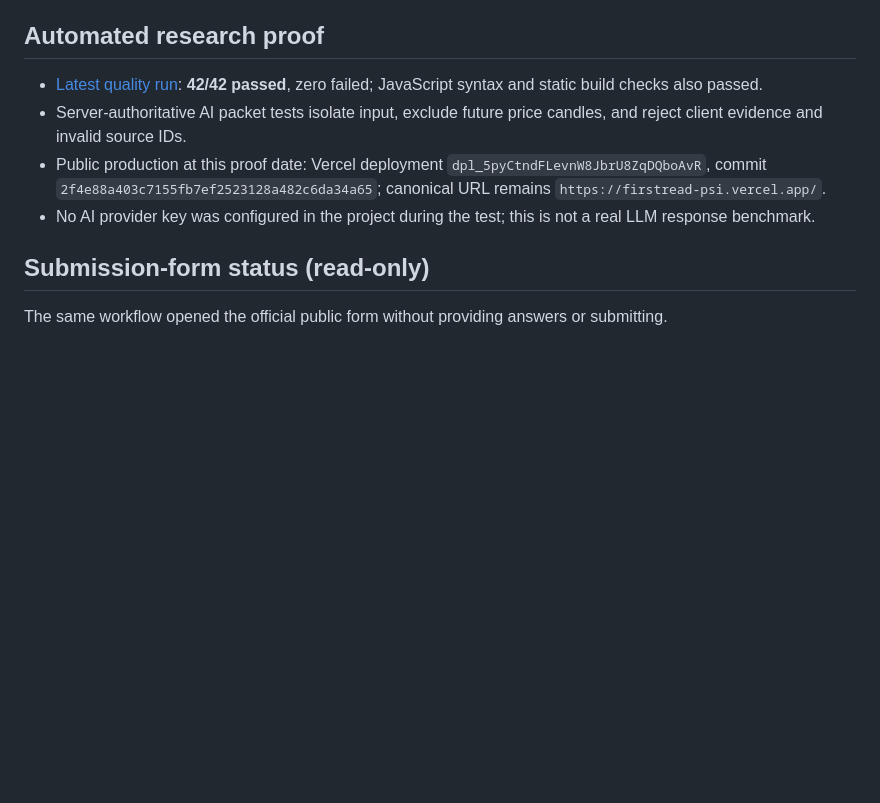
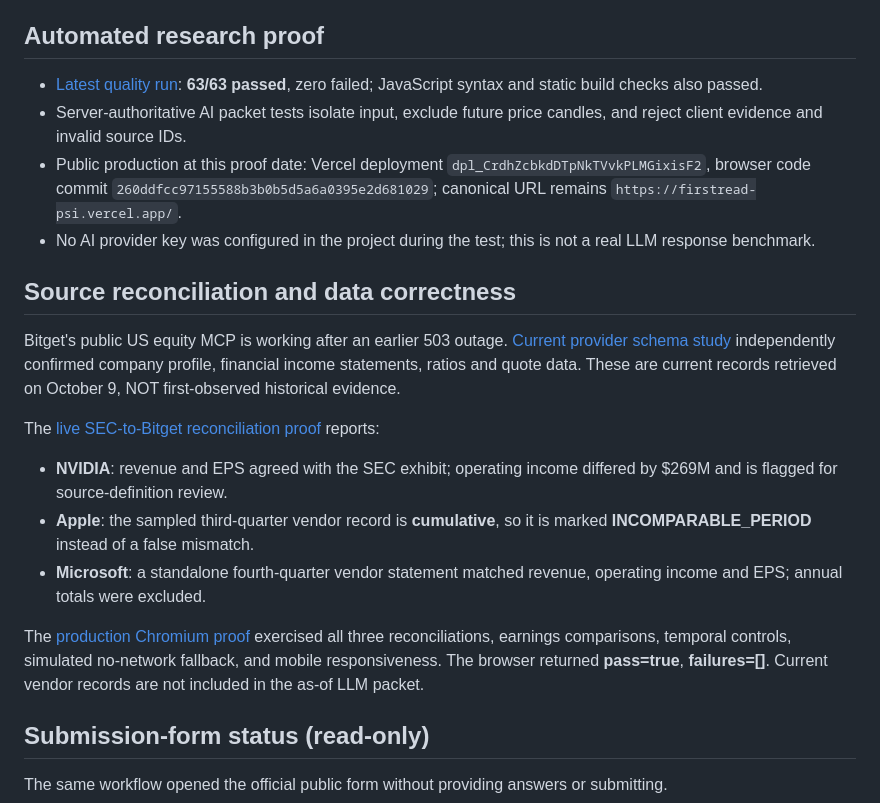
Before and after one commit to Iniwura/firstread, a Markdown page: PRODUCTION_PROOF.md, the part around one of its changes. Rendered like a GitHub page; blank space fills up the shorter version.

Commit message:
proof: final browser, expanded tests and three honest live Bitget reconciliation outcomes

```diff
--- a/PRODUCTION_PROOF.md
+++ b/PRODUCTION_PROOF.md
@@ -23,10 +23,21 @@ The production browser captured a source-status caveat: `Issuer page access cave
 
 ## Automated research proof
 
-- [Latest quality run](https://github.com/Iniwura/firstread/actions/runs/37903867350): **42/42 passed**, zero failed; JavaScript syntax and static build checks also passed.
+- [Latest quality run](https://github.com/Iniwura/firstread/actions/runs/37928108573): **63/63 passed**, zero failed; JavaScript syntax and static build checks also passed.
 - Server-authoritative AI packet tests isolate input, exclude future price candles, and reject client evidence and invalid source IDs.
-- Public production at this proof date: Vercel deployment `dpl_5pyCtndFLevnW8JbrU8ZqDQboAvR`, commit `2f4e88a403c7155fb7ef2523128a482c6da34a65`; canonical URL remains `https://firstread-psi.vercel.app/`.
+- Public production at this proof date: Vercel deployment `dpl_CrdhZcbkdDTpNkTVvkPLMGixisF2`, browser code commit `260ddfcc97155588b3b0b5d5a6a0395e2d681029`; canonical URL remains `https://firstread-psi.vercel.app/`.
 - No AI provider key was configured in the project during the test; this is not a real LLM response benchmark.
+
+## Source reconciliation and data correctness
+
+Bitget's public US equity MCP is working after an earlier 503 outage. [Current provider schema study](https://github.com/Iniwura/firstread/actions/runs/37926356094) independently confirmed company profile, financial income statements, ratios and quote data. These are current records retrieved on October 9, NOT first-observed historical evidence.
+
+The [live SEC-to-Bitget reconciliation proof](https://github.com/Iniwura/firstread/actions/runs/37927430868) reports:
+- **NVIDIA**: revenue and EPS agreed with the SEC exhibit; operating income differed by $269M and is flagged for source-definition review.
+- **Apple**: the sampled third-quarter vendor record is **cumulative**, so it is marked **INCOMPARABLE_PERIOD** instead of a false mismatch.
+- **Microsoft**: a standalone fourth-quarter vendor statement matched revenue, operating income and EPS; annual totals were excluded.
+
+The [production Chromium proof](https://github.com/Iniwura/firstread/actions/runs/37928241804) exercised all three reconciliations, earnings comparisons, temporal controls, simulated no-network fallback, and mobile responsiveness. The browser returned **pass=true**, **failures=[]**. Current vendor records are not included in the as-of LLM packet.
 
 ## Submission-form status (read-only)
 
```
Also changed, not shown: other parts of PRODUCTION_PROOF.md (+1 -1 lines).
